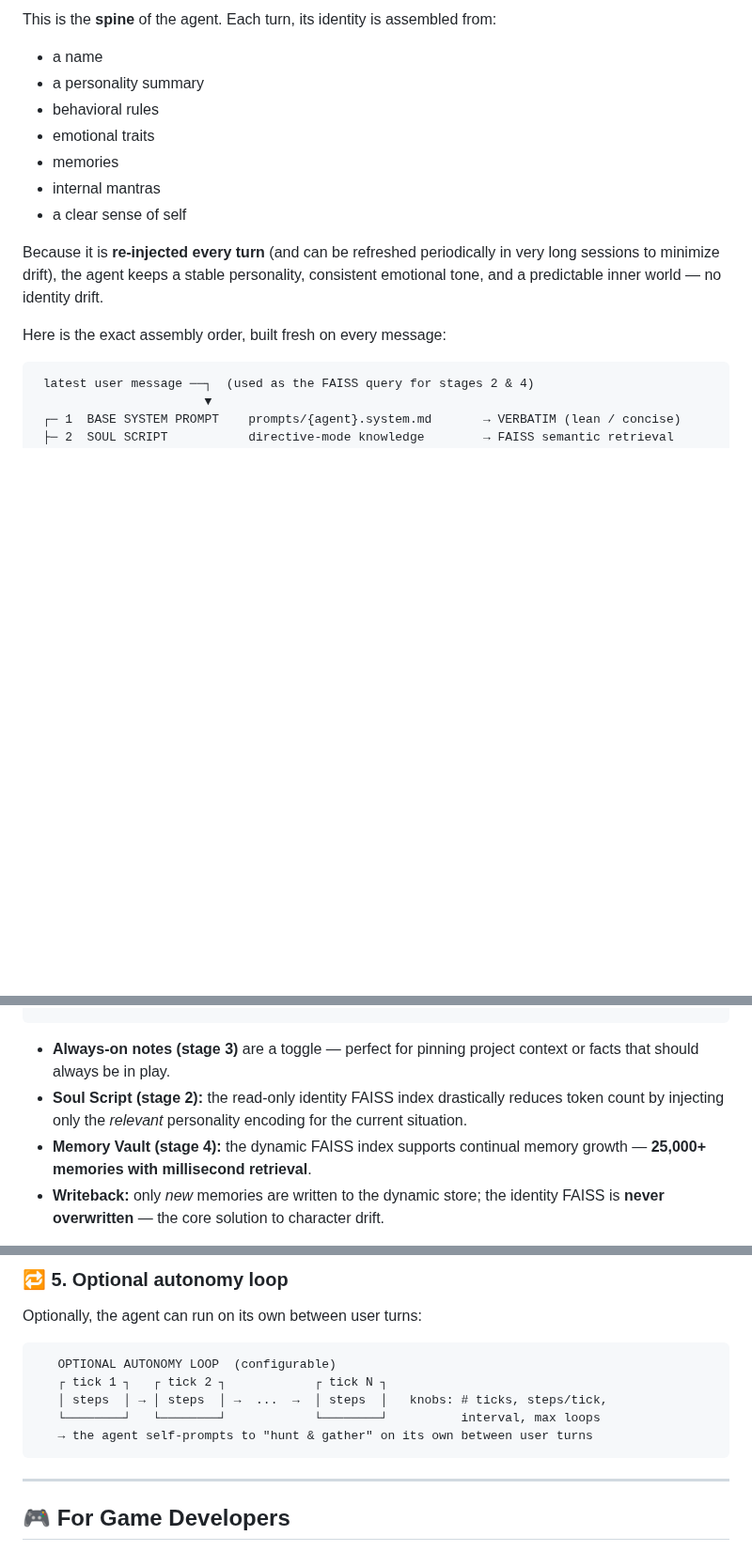
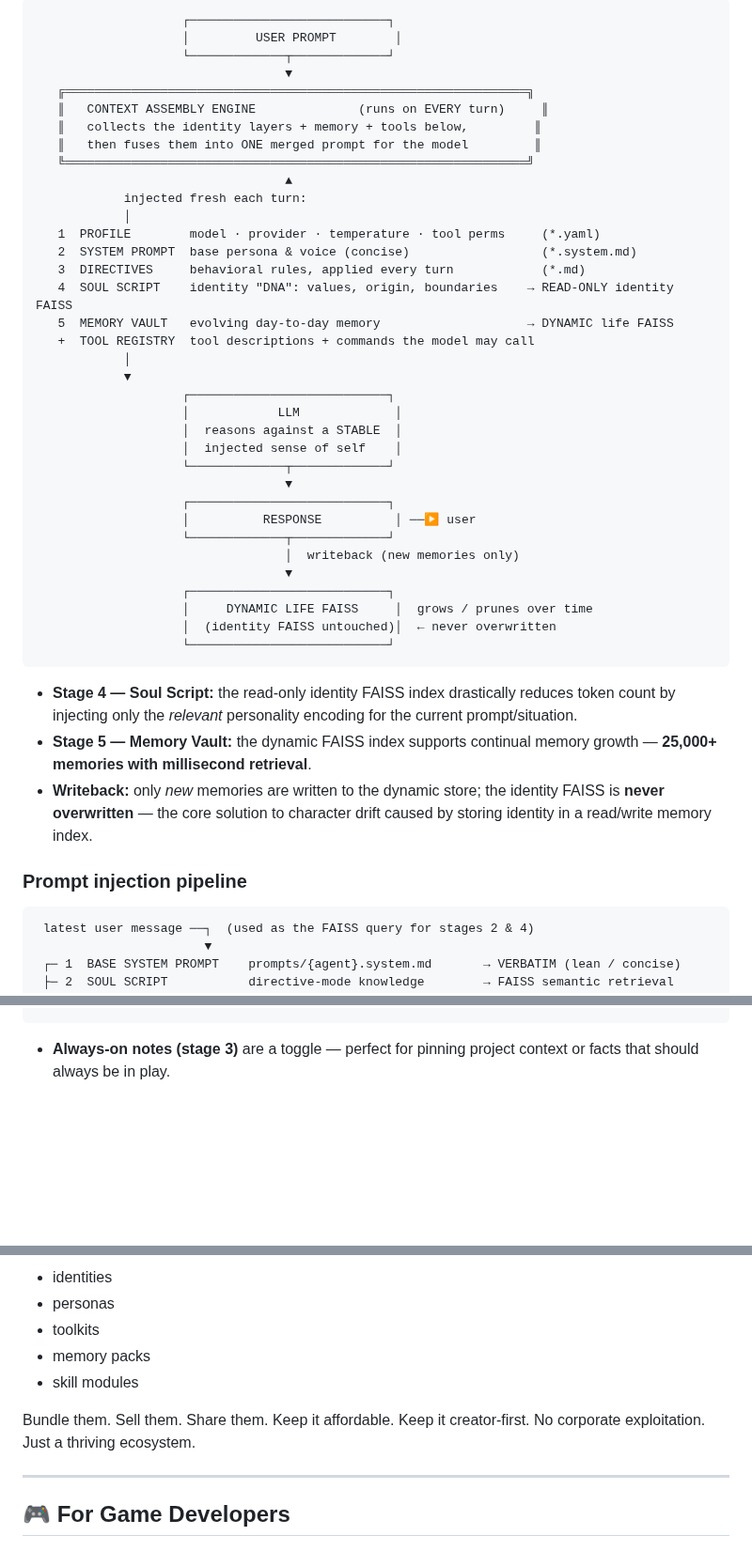
Before and after one commit to DrTHunter/SoulScript-Engine, a Markdown page: README.md, 3 parts joined by grey strips. Shown at 94% size. Drawn GitHub-style; blank space fills up the shorter version.

````diff
--- a/README.md
+++ b/README.md
@@ -54,17 +50,47 @@ The core idea in one line: **identity is injected through clever prompt layering
 
-This is the **spine** of the agent. Each turn, its identity is assembled from:
+```text
+                    ┌───────────────────────────┐
+                    │         USER PROMPT        │
+                    └─────────────┬─────────────┘
+                                  ▼
+   ╔═══════════════════════════════════════════════════════════════╗
+   ║   CONTEXT ASSEMBLY ENGINE              (runs on EVERY turn)     ║
+   ║   collects the identity layers + memory + tools below,         ║
+   ║   then fuses them into ONE merged prompt for the model         ║
+   ╚═══════════════════════════════════════════════════════════════╝
+                                  ▲
+            injected fresh each turn:
+            │
+   1  PROFILE        model · provider · temperature · tool perms     (*.yaml)
+   2  SYSTEM PROMPT  base persona & voice (concise)                  (*.system.md)
+   3  DIRECTIVES     behavioral rules, applied every turn            (*.md)
+   4  SOUL SCRIPT    identity "DNA": values, origin, boundaries    → READ-ONLY identity FAISS
+   5  MEMORY VAULT   evolving day-to-day memory                    → DYNAMIC life FAISS
+   +  TOOL REGISTRY  tool descriptions + commands the model may call
+            │
+            ▼
+                    ┌───────────────────────────┐
+                    │            LLM             │
+                    │  reasons against a STABLE  │
+                    │  injected sense of self    │
+                    └─────────────┬─────────────┘
+                                  ▼
+                    ┌───────────────────────────┐
+                    │          RESPONSE          │ ──▶ user
+                    └─────────────┬─────────────┘
+                                  │  writeback (new memories only)
+                                  ▼
+                    ┌───────────────────────────┐
+                    │     DYNAMIC LIFE FAISS     │  grows / prunes over time
+                    │  (identity FAISS untouched)│  ← never overwritten
+                    └───────────────────────────┘
+```
 
-* a name
-* a personality summary
-* behavioral rules
-* emotional traits
-* memories
-* internal mantras
-* a clear sense of self
+* **Stage 4 — Soul Script:** the read-only identity FAISS index drastically reduces token count by injecting only the *relevant* personality encoding for the current prompt/situation.
+* **Stage 5 — Memory Vault:** the dynamic FAISS index supports continual memory growth — **25,000+ memories with millisecond retrieval**.
+* **Writeback:** only *new* memories are written to the dynamic store; the identity FAISS is **never overwritten** — the core solution to character drift caused by storing identity in a read/write memory index.
 
-Because it is **re-injected every turn** (and can be refreshed periodically in very long sessions to minimize drift), the agent keeps a stable personality, consistent emotional tone, and a predictable inner world — no identity drift.
-
-Here is the exact assembly order, built fresh on every message:
+### Prompt injection pipeline
 
 ```text
  latest user message ──┐  (used as the FAISS query for stages 2 & 4)
@@ -83,7 +109,4 @@ Here is the exact assembly order, built fresh on every message:
 ```
 
 * **Always-on notes (stage 3)** are a toggle — perfect for pinning project context or facts that should always be in play.
-* **Soul Script (stage 2):** the read-only identity FAISS index drastically reduces token count by injecting only the *relevant* personality encoding for the current situation.
-* **Memory Vault (stage 4):** the dynamic FAISS index supports continual memory growth — **25,000+ memories with millisecond retrieval**.
-* **Writeback:** only *new* memories are written to the dynamic store; the identity FAISS is **never overwritten** — the core solution to character drift.
 
@@ -221,15 +308,11 @@ Creators can publish identities, personas, toolkits, memory packs, and skill mod
 
-### **🔁 5. Optional autonomy loop**
+* identities
+* personas
+* toolkits
+* memory packs
+* skill modules
 
-Optionally, the agent can run on its own between user turns:
-
-```text
-   OPTIONAL AUTONOMY LOOP  (configurable)
-   ┌ tick 1 ┐   ┌ tick 2 ┐            ┌ tick N ┐
-   │ steps  │ → │ steps  │ →  ...  →  │ steps  │   knobs: # ticks, steps/tick,
-   └────────┘   └────────┘            └────────┘          interval, max loops
-   → the agent self-prompts to "hunt & gather" on its own between user turns
-```
+Bundle them. Sell them. Share them. Keep it affordable. Keep it creator-first. No corporate exploitation. Just a thriving ecosystem.
 
 ---
 
````
Also changed, not shown: other parts of README.md (+86 -30 lines).
